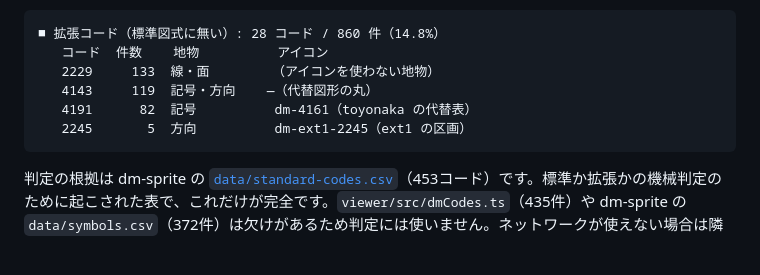
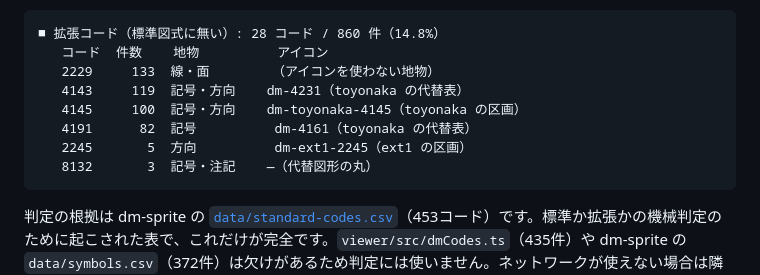
Before and after one commit to shiwaku/dm-road-ledger-converter, a Markdown page: README.md, the part around the change. GitHub-like rendering; blank space fills up the shorter version.

````diff
--- a/README.md
+++ b/README.md
@@ -395,9 +395,11 @@ npm run check:extended -- --json
 ■ 拡張コード（標準図式に無い）: 28 コード / 860 件（14.8%）
    コード  件数    地物          アイコン
    2229     133  線・面        （アイコンを使わない地物）
-   4143     119  記号・方向    ―（代替図形の丸）
+   4143     119  記号・方向    dm-4231（toyonaka の代替表）
+   4145     100  記号・方向    dm-toyonaka-4145（toyonaka の区画）
    4191      82  記号          dm-4161（toyonaka の代替表）
    2245       5  方向          dm-ext1-2245（ext1 の区画）
+   8132       3  記号・注記    ―（代替図形の丸）
 ```
 
 判定の根拠は dm-sprite の [`data/standard-codes.csv`](https://github.com/shiwaku/dm-sprite/blob/main/data/standard-codes.csv)（453コード）です。標準か拡張かの機械判定のために起こされた表で、これだけが完全です。`viewer/src/dmCodes.ts`（435件）や dm-sprite の `data/symbols.csv`（372件）は欠けがあるため判定には使いません。ネットワークが使えない場合は隣に置いた `../dm-sprite` のクローンを見にいきます（`--codes=<path>` で差し替えもできます）。
````
Also changed, not shown: CLAUDE.md (+9 -5 lines).
